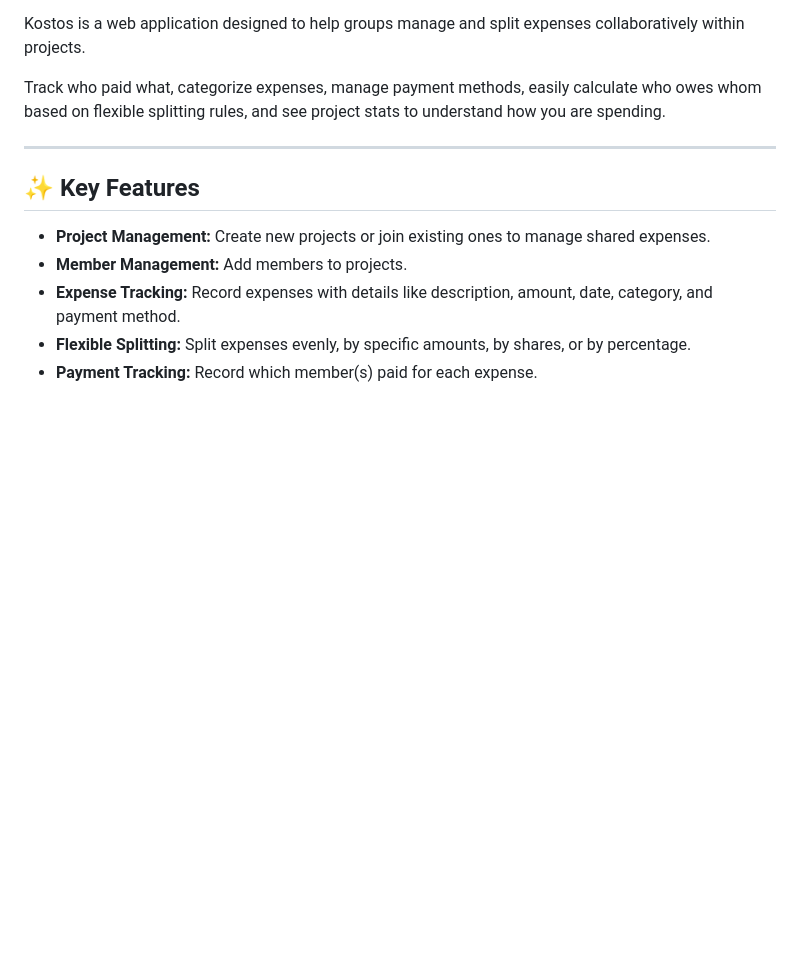
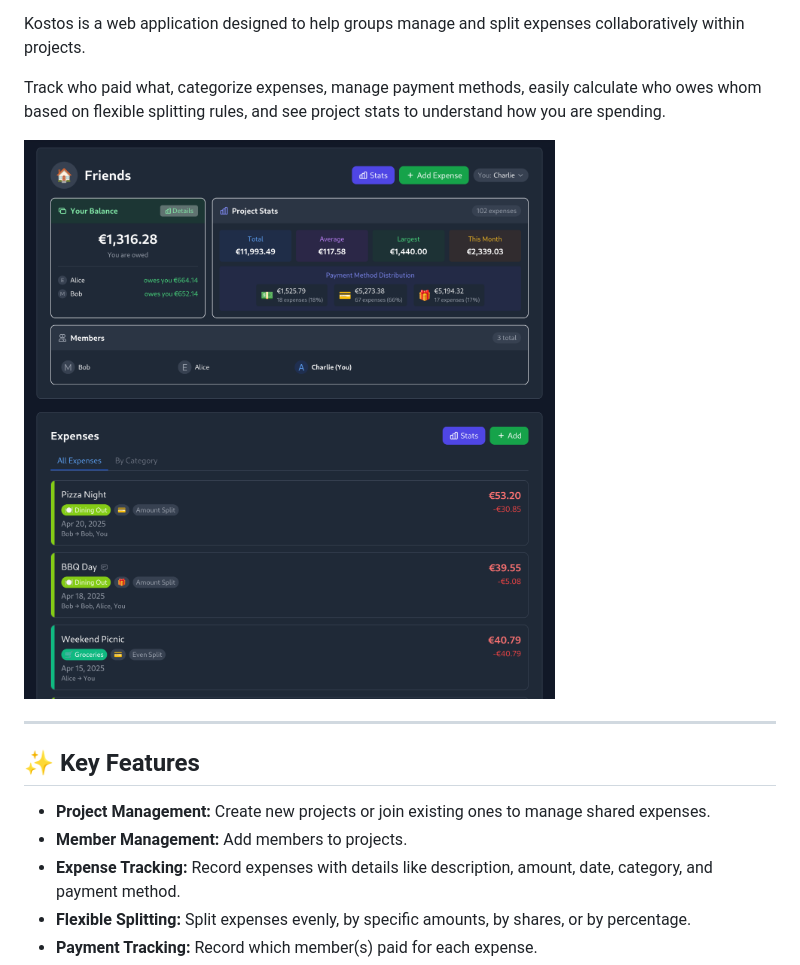
Before and after one commit to shynewt/kostos, a Markdown page: README.md, the part around one of its changes. Rendered like a GitHub page; pictures changed too: misc/screenshot_1.png (added); blank space fills up the shorter version.

Commit message:
add screenshot

```diff
--- a/README.md
+++ b/README.md
@@ -5,6 +5,8 @@
 Kostos is a web application designed to help groups manage and split expenses collaboratively within projects.
 
 Track who paid what, categorize expenses, manage payment methods, easily calculate who owes whom based on flexible splitting rules, and see project stats to understand how you are spending.
+
+<img src="misc/screenshot_1.png" align="center" />
 
 ---
 
```
Also changed, not shown: other parts of README.md (+2 -2 lines).
